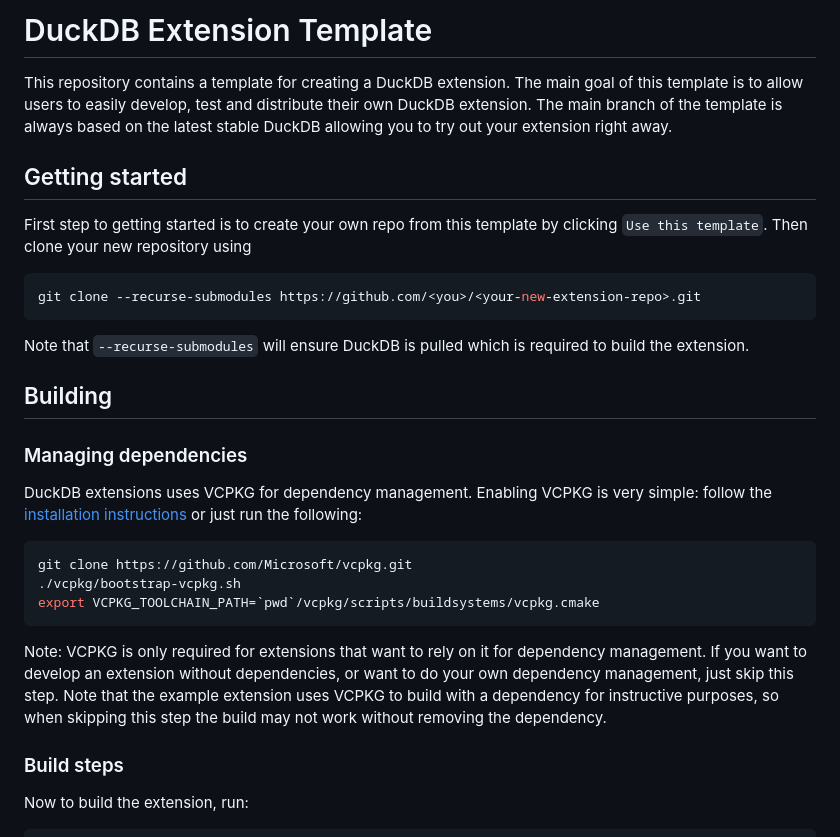
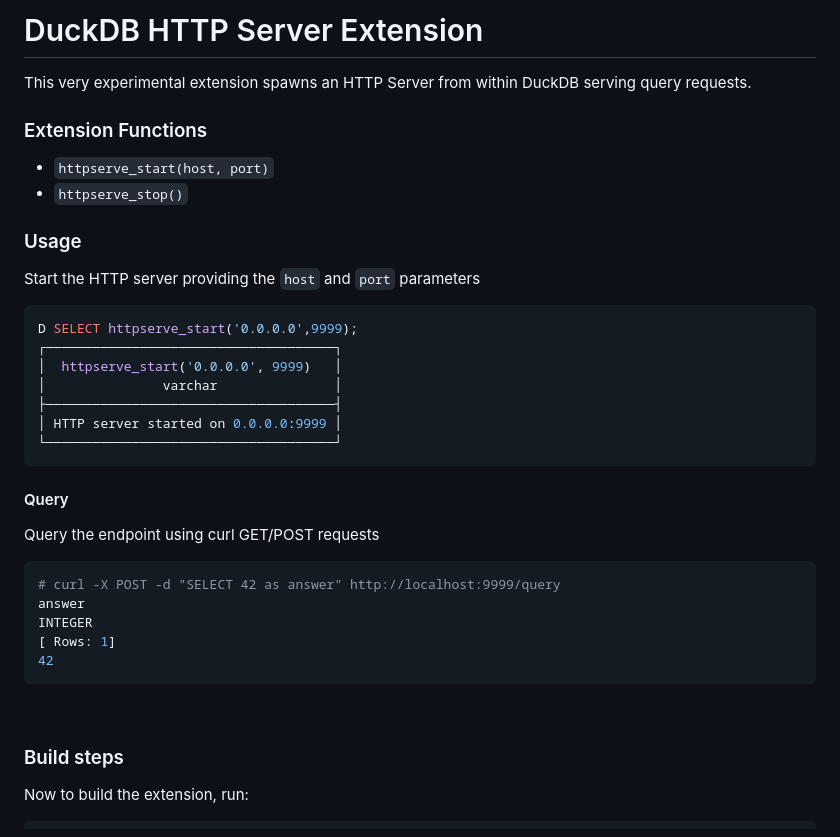
Before and after one commit to lmangani/duckdb-extension-httpserver, a Markdown page: docs/README.md, the part around the change. GitHub-like rendering.

````diff
--- a/docs/README.md
+++ b/docs/README.md
@@ -1,22 +1,34 @@
-# DuckDB Extension Template
-This repository contains a template for creating a DuckDB extension. The main goal of this template is to allow users to easily develop, test and distribute their own DuckDB extension. The main branch of the template is always based on the latest stable DuckDB allowing you to try out your extension right away.
+# DuckDB HTTP Server Extension
+This very experimental extension spawns an HTTP Server from within DuckDB serving query requests.
 
-## Getting started
-First step to getting started is to create your own repo from this template by clicking `Use this template`. Then clone your new repository using
-```sh
-git clone --recurse-submodules https://github.com/<you>/<your-new-extension-repo>.git
+### Extension Functions
+- `httpserve_start(host, port)`
+- `httpserve_stop()`
+
+### Usage
+Start the HTTP server providing the `host` and `port` parameters
+```sql
+D SELECT httpserve_start('0.0.0.0',9999);
+┌─────────────────────────────────────┐
+│  httpserve_start('0.0.0.0', 9999)   │
+│               varchar               │
+├─────────────────────────────────────┤
+│ HTTP server started on 0.0.0.0:9999 │
+└─────────────────────────────────────┘
 ```
-Note that `--recurse-submodules` will ensure DuckDB is pulled which is required to build the extension.
 
-## Building
-### Managing dependencies
-DuckDB extensions uses VCPKG for dependency management. Enabling VCPKG is very simple: follow the [installation instructions](https://vcpkg.io/en/getting-started) or just run the following:
-```shell
-git clone https://github.com/Microsoft/vcpkg.git
-./vcpkg/bootstrap-vcpkg.sh
-export VCPKG_TOOLCHAIN_PATH=`pwd`/vcpkg/scripts/buildsystems/vcpkg.cmake
+#### Query
+Query the endpoint using curl GET/POST requests
+```bash
+# curl -X POST -d "SELECT 42 as answer" http://localhost:9999/query
+answer
+INTEGER
+[ Rows: 1]
+42
 ```
-Note: VCPKG is only required for extensions that want to rely on it for dependency management. If you want to develop an extension without dependencies, or want to do your own dependency management, just skip this step. Note that the example extension uses VCPKG to build with a dependency for instructive purposes, so when skipping this step the build may not work without removing the dependency.
+
+<br>
+
 
 ### Build steps
 Now to build the extension, run:
````
